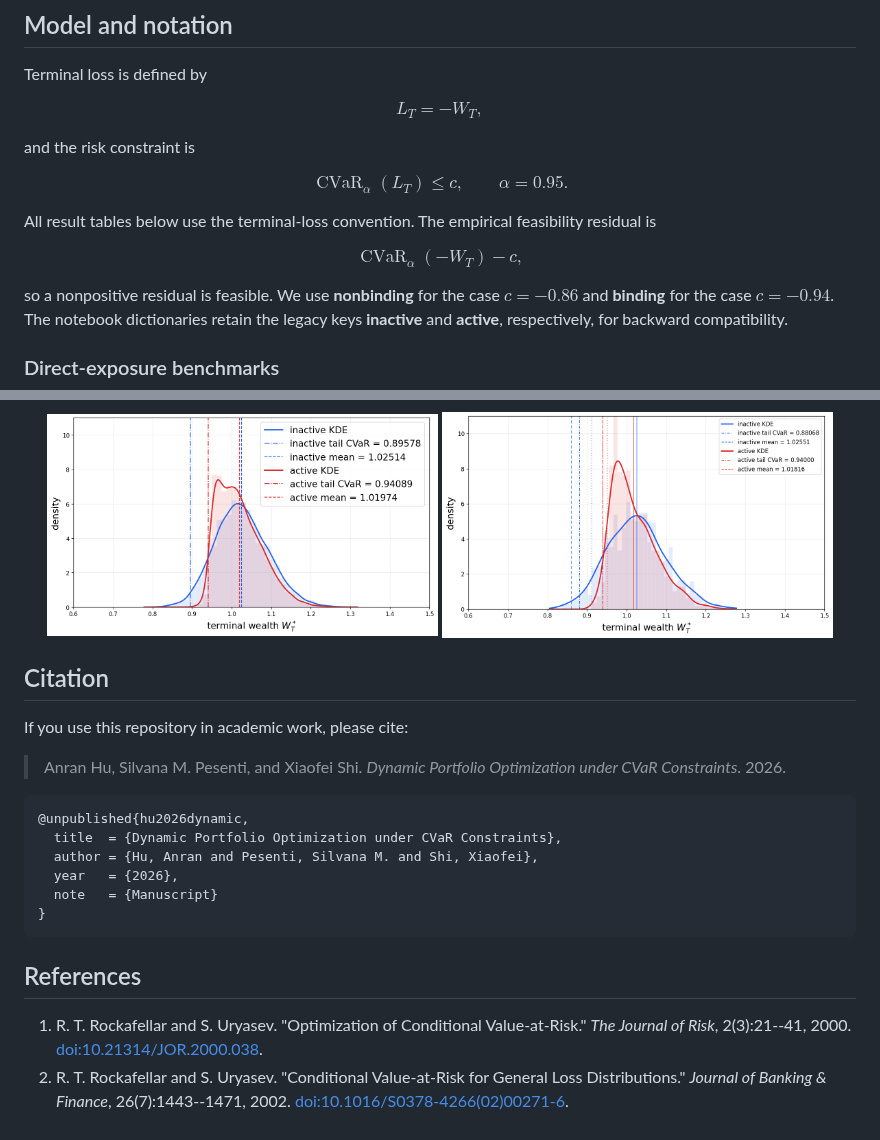
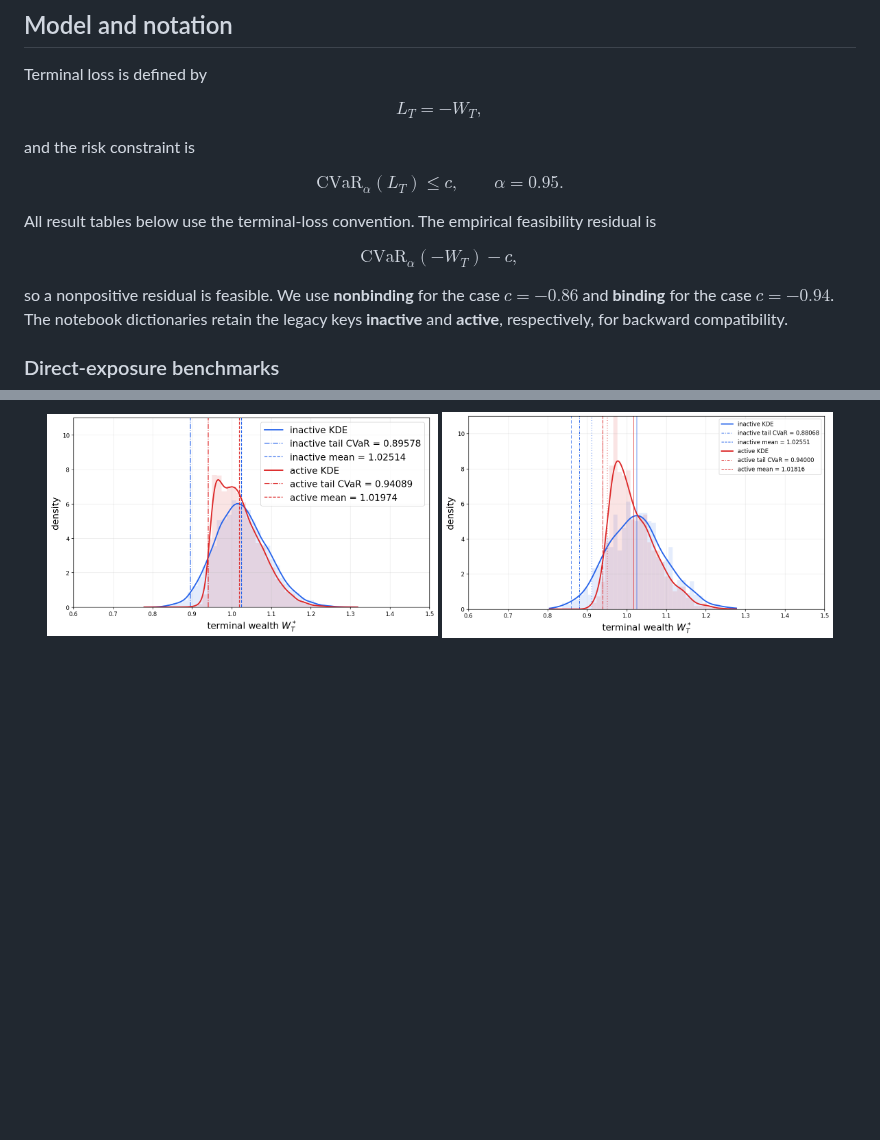
Before and after one commit to xf-shi/Dynamic-Portfolio-under-CVaR, a Markdown page: README.md, 2 parts joined by grey strips. GitHub-like rendering; blank space fills up the shorter version.

Commit message:
Fix LaTeX notation and clean up README
Updated LaTeX notation for CVaR and removed citation and references sections.

````diff
--- a/README.md
+++ b/README.md
@@ -44,7 +44,7 @@ $$
 and the risk constraint is
 
 $$
-\operatorname{CVaR}_{\alpha}(L_T)\le c,
+\mathrm{CVaR}_{\alpha}(L_T)\le c,
 \qquad \alpha=0.95.
 $$
 
@@ -52,7 +52,7 @@ All result tables below use the terminal-loss convention.
 The empirical feasibility residual is
 
 $$
-\operatorname{CVaR}_{\alpha}(-W_T)-c,
+\mathrm{CVaR}_{\alpha}(-W_T)-c,
 $$
 
 so a nonpositive residual is feasible.
@@ -231,23 +231,3 @@ Run the notebooks from top to bottom because later plotting cells use policies a
   <img src="figures/linear_market.png" width="47%" alt="Quadratic trading-rate regularization results">
   <img src="figures/power_market.png" width="47%" alt="Square-root price-impact results">
 </p>
-
-## Citation
-
-If you use this repository in academic work, please cite:
-
-> Anran Hu, Silvana M. Pesenti, and Xiaofei Shi. *Dynamic Portfolio Optimization under CVaR Constraints*. 2026.
-
-```bibtex
-@unpublished{hu2026dynamic,
-  title  = {Dynamic Portfolio Optimization under CVaR Constraints},
-  author = {Hu, Anran and Pesenti, Silvana M. and Shi, Xiaofei},
-  year   = {2026},
-  note   = {Manuscript}
-}
-```
-
-## References
-
-1. R. T. Rockafellar and S. Uryasev. "Optimization of Conditional Value-at-Risk." *The Journal of Risk*, 2(3):21--41, 2000. [doi:10.21314/JOR.2000.038](https://doi.org/10.21314/JOR.2000.038).
-2. R. T. Rockafellar and S. Uryasev. "Conditional Value-at-Risk for General Loss Distributions." *Journal of Banking & Finance*, 26(7):1443--1471, 2002. [doi:10.1016/S0378-4266(02)00271-6](https://doi.org/10.1016/S0378-4266(02)00271-6).
````
